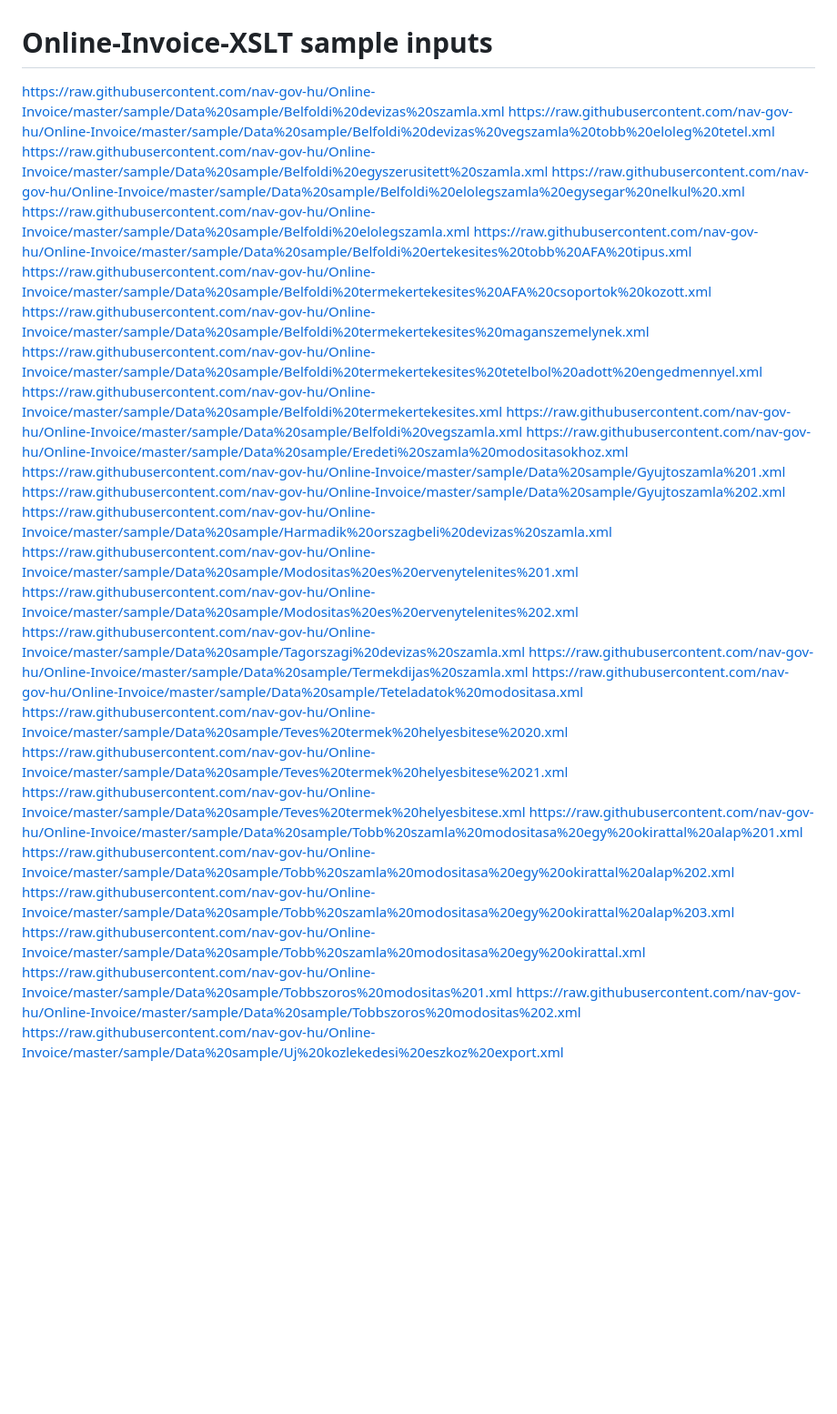
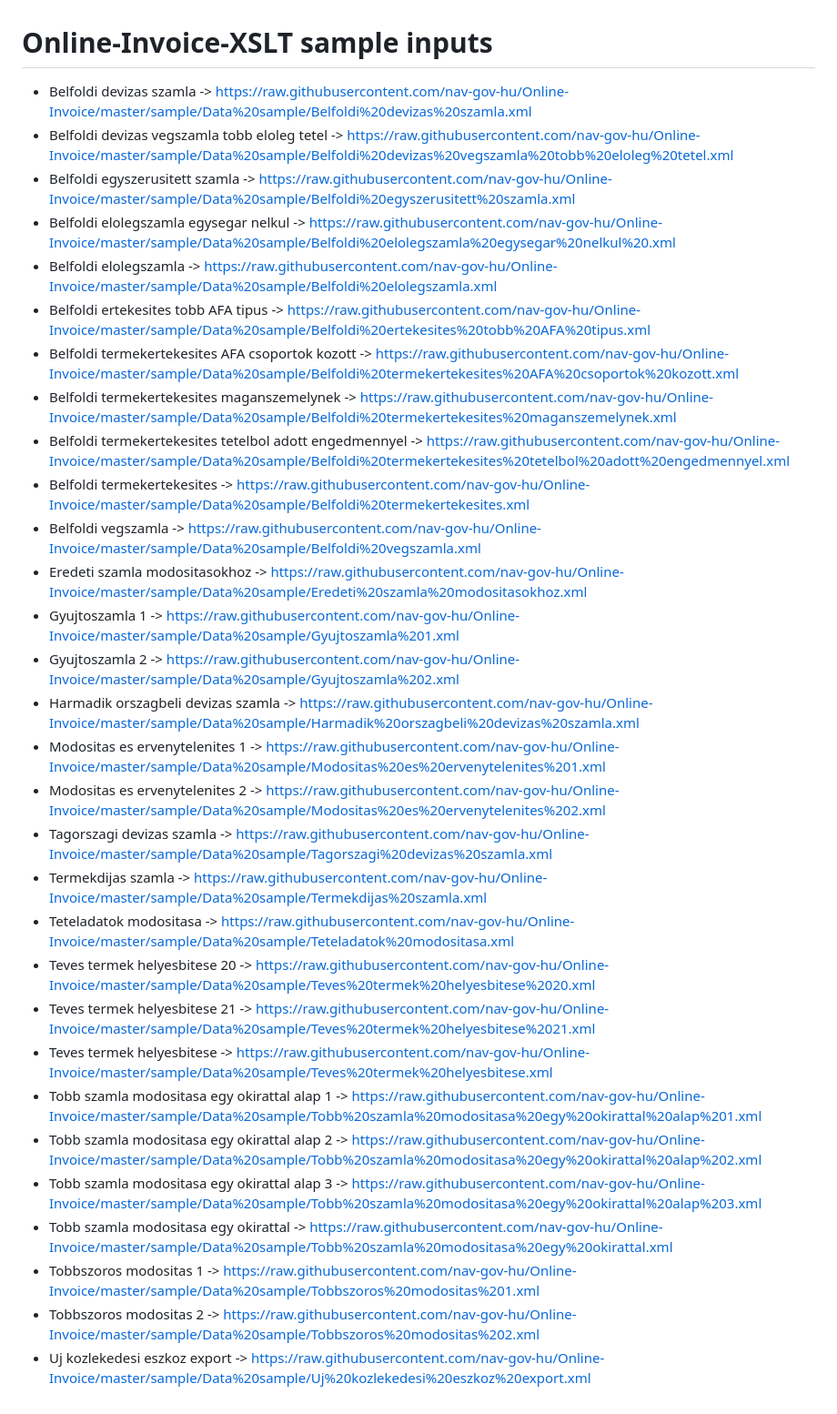
Before and after one commit to nav-gov-hu/Online-Invoice-XSLT, a Markdown page: sample/3.0/fileIndex.md, the part around the change. Shown at 91% size. Rendered like a GitHub page; blank space fills up the shorter version.

Commit message:
Markdown fixes

```diff
--- a/sample/3.0/fileIndex.md
+++ b/sample/3.0/fileIndex.md
@@ -1,31 +1,31 @@
 # Online-Invoice-XSLT sample inputs
-https://raw.githubusercontent.com/nav-gov-hu/Online-Invoice/master/sample/Data%20sample/Belfoldi%20devizas%20szamla.xml
-https://raw.githubusercontent.com/nav-gov-hu/Online-Invoice/master/sample/Data%20sample/Belfoldi%20devizas%20vegszamla%20tobb%20eloleg%20tetel.xml
-https://raw.githubusercontent.com/nav-gov-hu/Online-Invoice/master/sample/Data%20sample/Belfoldi%20egyszerusitett%20szamla.xml
-https://raw.githubusercontent.com/nav-gov-hu/Online-Invoice/master/sample/Data%20sample/Belfoldi%20elolegszamla%20egysegar%20nelkul%20.xml
-https://raw.githubusercontent.com/nav-gov-hu/Online-Invoice/master/sample/Data%20sample/Belfoldi%20elolegszamla.xml
-https://raw.githubusercontent.com/nav-gov-hu/Online-Invoice/master/sample/Data%20sample/Belfoldi%20ertekesites%20tobb%20AFA%20tipus.xml
-https://raw.githubusercontent.com/nav-gov-hu/Online-Invoice/master/sample/Data%20sample/Belfoldi%20termekertekesites%20AFA%20csoportok%20kozott.xml
-https://raw.githubusercontent.com/nav-gov-hu/Online-Invoice/master/sample/Data%20sample/Belfoldi%20termekertekesites%20maganszemelynek.xml
-https://raw.githubusercontent.com/nav-gov-hu/Online-Invoice/master/sample/Data%20sample/Belfoldi%20termekertekesites%20tetelbol%20adott%20engedmennyel.xml
-https://raw.githubusercontent.com/nav-gov-hu/Online-Invoice/master/sample/Data%20sample/Belfoldi%20termekertekesites.xml
-https://raw.githubusercontent.com/nav-gov-hu/Online-Invoice/master/sample/Data%20sample/Belfoldi%20vegszamla.xml
-https://raw.githubusercontent.com/nav-gov-hu/Online-Invoice/master/sample/Data%20sample/Eredeti%20szamla%20modositasokhoz.xml
-https://raw.githubusercontent.com/nav-gov-hu/Online-Invoice/master/sample/Data%20sample/Gyujtoszamla%201.xml
-https://raw.githubusercontent.com/nav-gov-hu/Online-Invoice/master/sample/Data%20sample/Gyujtoszamla%202.xml
-https://raw.githubusercontent.com/nav-gov-hu/Online-Invoice/master/sample/Data%20sample/Harmadik%20orszagbeli%20devizas%20szamla.xml
-https://raw.githubusercontent.com/nav-gov-hu/Online-Invoice/master/sample/Data%20sample/Modositas%20es%20ervenytelenites%201.xml
-https://raw.githubusercontent.com/nav-gov-hu/Online-Invoice/master/sample/Data%20sample/Modositas%20es%20ervenytelenites%202.xml
-https://raw.githubusercontent.com/nav-gov-hu/Online-Invoice/master/sample/Data%20sample/Tagorszagi%20devizas%20szamla.xml
-https://raw.githubusercontent.com/nav-gov-hu/Online-Invoice/master/sample/Data%20sample/Termekdijas%20szamla.xml
-https://raw.githubusercontent.com/nav-gov-hu/Online-Invoice/master/sample/Data%20sample/Teteladatok%20modositasa.xml
-https://raw.githubusercontent.com/nav-gov-hu/Online-Invoice/master/sample/Data%20sample/Teves%20termek%20helyesbitese%2020.xml
-https://raw.githubusercontent.com/nav-gov-hu/Online-Invoice/master/sample/Data%20sample/Teves%20termek%20helyesbitese%2021.xml
-https://raw.githubusercontent.com/nav-gov-hu/Online-Invoice/master/sample/Data%20sample/Teves%20termek%20helyesbitese.xml
-https://raw.githubusercontent.com/nav-gov-hu/Online-Invoice/master/sample/Data%20sample/Tobb%20szamla%20modositasa%20egy%20okirattal%20alap%201.xml
-https://raw.githubusercontent.com/nav-gov-hu/Online-Invoice/master/sample/Data%20sample/Tobb%20szamla%20modositasa%20egy%20okirattal%20alap%202.xml
-https://raw.githubusercontent.com/nav-gov-hu/Online-Invoice/master/sample/Data%20sample/Tobb%20szamla%20modositasa%20egy%20okirattal%20alap%203.xml
-https://raw.githubusercontent.com/nav-gov-hu/Online-Invoice/master/sample/Data%20sample/Tobb%20szamla%20modositasa%20egy%20okirattal.xml
-https://raw.githubusercontent.com/nav-gov-hu/Online-Invoice/master/sample/Data%20sample/Tobbszoros%20modositas%201.xml
-https://raw.githubusercontent.com/nav-gov-hu/Online-Invoice/master/sample/Data%20sample/Tobbszoros%20modositas%202.xml
-https://raw.githubusercontent.com/nav-gov-hu/Online-Invoice/master/sample/Data%20sample/Uj%20kozlekedesi%20eszkoz%20export.xml
+- Belfoldi devizas szamla -> https://raw.githubusercontent.com/nav-gov-hu/Online-Invoice/master/sample/Data%20sample/Belfoldi%20devizas%20szamla.xml
+- Belfoldi devizas vegszamla tobb eloleg tetel -> https://raw.githubusercontent.com/nav-gov-hu/Online-Invoice/master/sample/Data%20sample/Belfoldi%20devizas%20vegszamla%20tobb%20eloleg%20tetel.xml
+- Belfoldi egyszerusitett szamla -> https://raw.githubusercontent.com/nav-gov-hu/Online-Invoice/master/sample/Data%20sample/Belfoldi%20egyszerusitett%20szamla.xml
+- Belfoldi elolegszamla egysegar nelkul -> https://raw.githubusercontent.com/nav-gov-hu/Online-Invoice/master/sample/Data%20sample/Belfoldi%20elolegszamla%20egysegar%20nelkul%20.xml
+- Belfoldi elolegszamla -> https://raw.githubusercontent.com/nav-gov-hu/Online-Invoice/master/sample/Data%20sample/Belfoldi%20elolegszamla.xml
+- Belfoldi ertekesites tobb AFA tipus -> https://raw.githubusercontent.com/nav-gov-hu/Online-Invoice/master/sample/Data%20sample/Belfoldi%20ertekesites%20tobb%20AFA%20tipus.xml
+- Belfoldi termekertekesites AFA csoportok kozott -> https://raw.githubusercontent.com/nav-gov-hu/Online-Invoice/master/sample/Data%20sample/Belfoldi%20termekertekesites%20AFA%20csoportok%20kozott.xml
+- Belfoldi termekertekesites maganszemelynek -> https://raw.githubusercontent.com/nav-gov-hu/Online-Invoice/master/sample/Data%20sample/Belfoldi%20termekertekesites%20maganszemelynek.xml
+- Belfoldi termekertekesites tetelbol adott engedmennyel -> https://raw.githubusercontent.com/nav-gov-hu/Online-Invoice/master/sample/Data%20sample/Belfoldi%20termekertekesites%20tetelbol%20adott%20engedmennyel.xml
+- Belfoldi termekertekesites -> https://raw.githubusercontent.com/nav-gov-hu/Online-Invoice/master/sample/Data%20sample/Belfoldi%20termekertekesites.xml
+- Belfoldi vegszamla -> https://raw.githubusercontent.com/nav-gov-hu/Online-Invoice/master/sample/Data%20sample/Belfoldi%20vegszamla.xml
+- Eredeti szamla modositasokhoz -> https://raw.githubusercontent.com/nav-gov-hu/Online-Invoice/master/sample/Data%20sample/Eredeti%20szamla%20modositasokhoz.xml
+- Gyujtoszamla 1 -> https://raw.githubusercontent.com/nav-gov-hu/Online-Invoice/master/sample/Data%20sample/Gyujtoszamla%201.xml
+- Gyujtoszamla 2 -> https://raw.githubusercontent.com/nav-gov-hu/Online-Invoice/master/sample/Data%20sample/Gyujtoszamla%202.xml
+- Harmadik orszagbeli devizas szamla -> https://raw.githubusercontent.com/nav-gov-hu/Online-Invoice/master/sample/Data%20sample/Harmadik%20orszagbeli%20devizas%20szamla.xml
+- Modositas es ervenytelenites 1 -> https://raw.githubusercontent.com/nav-gov-hu/Online-Invoice/master/sample/Data%20sample/Modositas%20es%20ervenytelenites%201.xml
+- Modositas es ervenytelenites 2 -> https://raw.githubusercontent.com/nav-gov-hu/Online-Invoice/master/sample/Data%20sample/Modositas%20es%20ervenytelenites%202.xml
+- Tagorszagi devizas szamla -> https://raw.githubusercontent.com/nav-gov-hu/Online-Invoice/master/sample/Data%20sample/Tagorszagi%20devizas%20szamla.xml
+- Termekdijas szamla -> https://raw.githubusercontent.com/nav-gov-hu/Online-Invoice/master/sample/Data%20sample/Termekdijas%20szamla.xml
+- Teteladatok modositasa -> https://raw.githubusercontent.com/nav-gov-hu/Online-Invoice/master/sample/Data%20sample/Teteladatok%20modositasa.xml
+- Teves termek helyesbitese 20 -> https://raw.githubusercontent.com/nav-gov-hu/Online-Invoice/master/sample/Data%20sample/Teves%20termek%20helyesbitese%2020.xml
+- Teves termek helyesbitese 21 -> https://raw.githubusercontent.com/nav-gov-hu/Online-Invoice/master/sample/Data%20sample/Teves%20termek%20helyesbitese%2021.xml
+- Teves termek helyesbitese -> https://raw.githubusercontent.com/nav-gov-hu/Online-Invoice/master/sample/Data%20sample/Teves%20termek%20helyesbitese.xml
+- Tobb szamla modositasa egy okirattal alap 1 -> https://raw.githubusercontent.com/nav-gov-hu/Online-Invoice/master/sample/Data%20sample/Tobb%20szamla%20modositasa%20egy%20okirattal%20alap%201.xml
+- Tobb szamla modositasa egy okirattal alap 2 -> https://raw.githubusercontent.com/nav-gov-hu/Online-Invoice/master/sample/Data%20sample/Tobb%20szamla%20modositasa%20egy%20okirattal%20alap%202.xml
+- Tobb szamla modositasa egy okirattal alap 3 -> https://raw.githubusercontent.com/nav-gov-hu/Online-Invoice/master/sample/Data%20sample/Tobb%20szamla%20modositasa%20egy%20okirattal%20alap%203.xml
+- Tobb szamla modositasa egy okirattal -> https://raw.githubusercontent.com/nav-gov-hu/Online-Invoice/master/sample/Data%20sample/Tobb%20szamla%20modositasa%20egy%20okirattal.xml
+- Tobbszoros modositas 1 -> https://raw.githubusercontent.com/nav-gov-hu/Online-Invoice/master/sample/Data%20sample/Tobbszoros%20modositas%201.xml
+- Tobbszoros modositas 2 -> https://raw.githubusercontent.com/nav-gov-hu/Online-Invoice/master/sample/Data%20sample/Tobbszoros%20modositas%202.xml
+- Uj kozlekedesi eszkoz export -> https://raw.githubusercontent.com/nav-gov-hu/Online-Invoice/master/sample/Data%20sample/Uj%20kozlekedesi%20eszkoz%20export.xml
```
